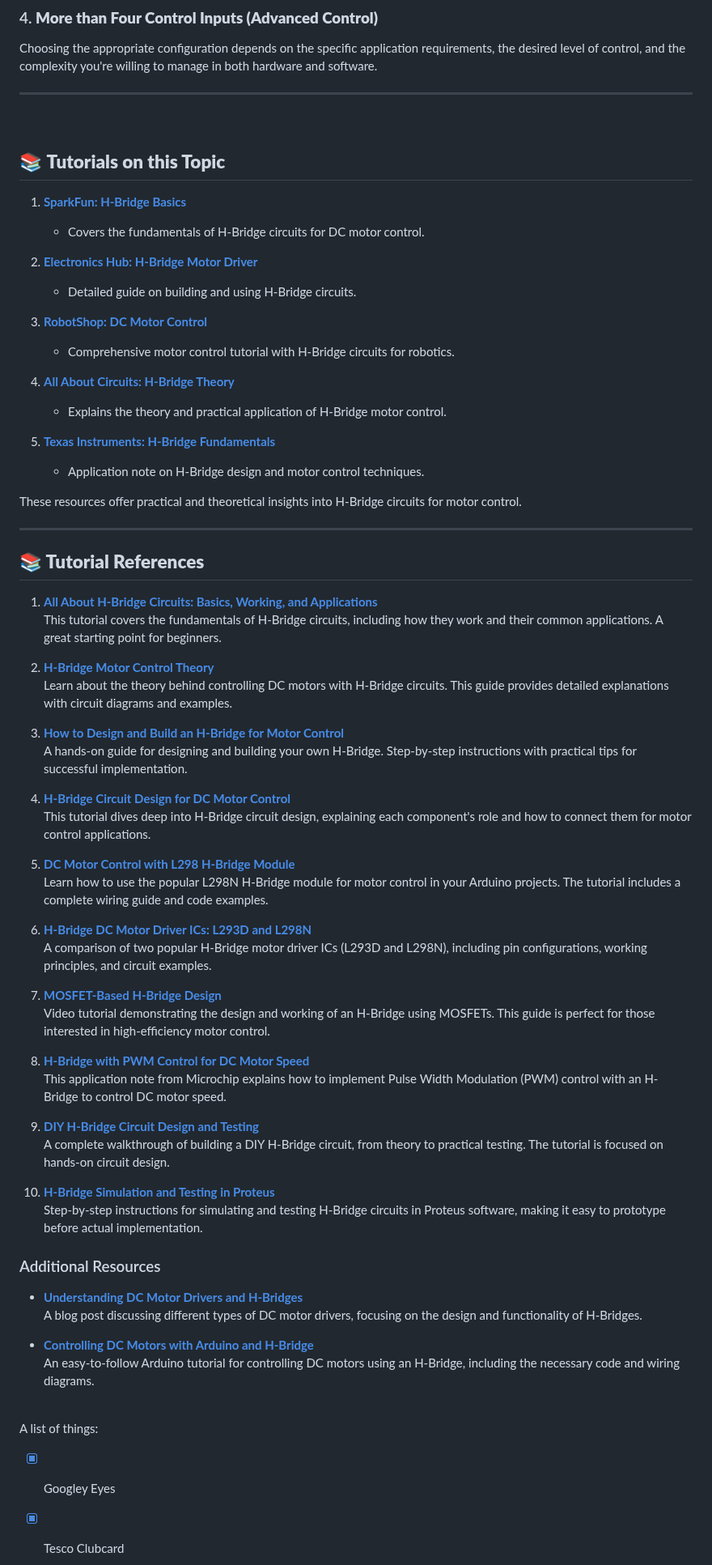
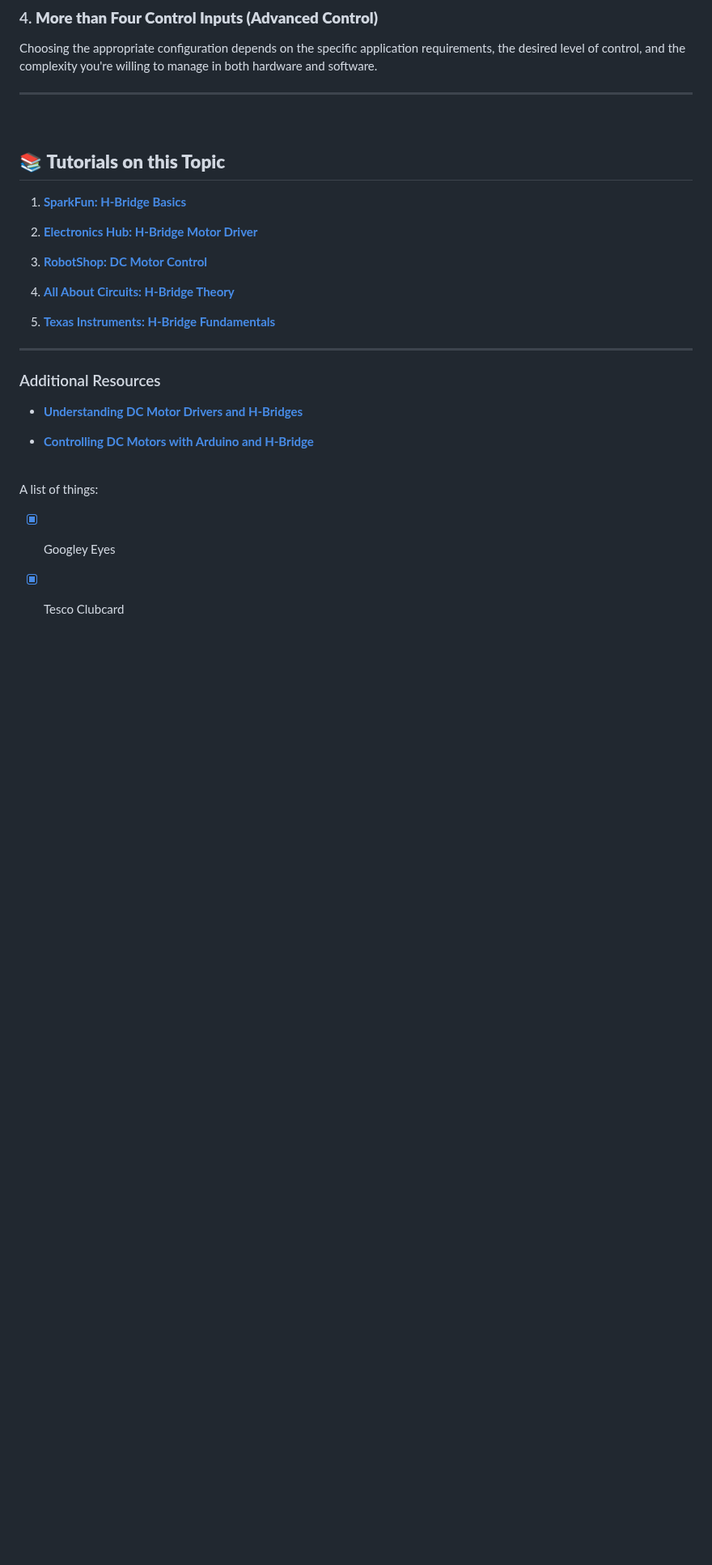
Before and after one commit to gmostofabd/H-Bridge-Circuit-Guide, a Markdown page: README.md, the part around one of its changes. Shown at 81% size. Rendered like a GitHub page; blank space fills up the shorter version.

```diff
--- a/README.md
+++ b/README.md
@@ -196,71 +188,25 @@ Choosing the appropriate configuration depends on the specific application requi
 
 <br>
 
-
-
 ## 📚 **Tutorials on this Topic**
 
-
 1. **[SparkFun: H-Bridge Basics](https://learn.sparkfun.com/tutorials/h-bridge-motor-control)**
-   - Covers the fundamentals of H-Bridge circuits for DC motor control.
 
 2. **[Electronics Hub: H-Bridge Motor Driver](https://www.electronicshub.org/h-bridge-dc-motor-driver-circuit/)**
-   - Detailed guide on building and using H-Bridge circuits.
 
 3. **[RobotShop: DC Motor Control](https://www.robotshop.com/community/tutorials/show/dc-motor-control-using-an-h-bridge)**
-   - Comprehensive motor control tutorial with H-Bridge circuits for robotics.
 
 4. **[All About Circuits: H-Bridge Theory](https://www.allaboutcircuits.com/technical-articles/h-bridge-theory-and-practice/)**
-   - Explains the theory and practical application of H-Bridge motor control.
 
 5. **[Texas Instruments: H-Bridge Fundamentals](https://www.ti.com/lit/an/slva500/slva500.pdf)**
-   - Application note on H-Bridge design and motor control techniques.
-
-These resources offer practical and theoretical insights into H-Bridge circuits for motor control.
-
 
 ---
-
-## **📚 Tutorial References**
-
-1. **[All About H-Bridge Circuits: Basics, Working, and Applications](https://www.electronicshub.org/h-bridge-circuit/)**
-   This tutorial covers the fundamentals of H-Bridge circuits, including how they work and their common applications. A great starting point for beginners.
-
-2. **[H-Bridge Motor Control Theory](https://www.sparkfun.com/tutorials/220)**
-   Learn about the theory behind controlling DC motors with H-Bridge circuits. This guide provides detailed explanations with circuit diagrams and examples.
-
-3. **[How to Design and Build an H-Bridge for Motor Control](https://www.instructables.com/How-to-Design-an-H-Bridge-Circuit/)**
-   A hands-on guide for designing and building your own H-Bridge. Step-by-step instructions with practical tips for successful implementation.
-
-4. **[H-Bridge Circuit Design for DC Motor Control](https://www.circuitdigest.com/tutorial/h-bridge-dc-motor)**
-   This tutorial dives deep into H-Bridge circuit design, explaining each component's role and how to connect them for motor control applications.
-
-5. **[DC Motor Control with L298 H-Bridge Module](https://www.arduino.cc/en/Tutorial/L298N)**
-   Learn how to use the popular L298N H-Bridge module for motor control in your Arduino projects. The tutorial includes a complete wiring guide and code examples.
-
-6. **[H-Bridge DC Motor Driver ICs: L293D and L298N](https://components101.com/h-bridge-motor-driver)**
-   A comparison of two popular H-Bridge motor driver ICs (L293D and L298N), including pin configurations, working principles, and circuit examples.
-
-7. **[MOSFET-Based H-Bridge Design](https://www.youtube.com/watch?v=XHlgNL2GVxk)**
-   Video tutorial demonstrating the design and working of an H-Bridge using MOSFETs. This guide is perfect for those interested in high-efficiency motor control.
-
-8. **[H-Bridge with PWM Control for DC Motor Speed](https://www.microchip.com/wwwappnotes/appnotes.aspx?appnote=en602139)**
-   This application note from Microchip explains how to implement Pulse Width Modulation (PWM) control with an H-Bridge to control DC motor speed.
-
-9. **[DIY H-Bridge Circuit Design and Testing](https://www.electronics-tutorials.ws/blog/h-bridge.html)**
-   A complete walkthrough of building a DIY H-Bridge circuit, from theory to practical testing. The tutorial is focused on hands-on circuit design.
-
-10. **[H-Bridge Simulation and Testing in Proteus](https://www.theengineeringprojects.com/2021/04/h-bridge-dc-motor-proteus.html)**
-    Step-by-step instructions for simulating and testing H-Bridge circuits in Proteus software, making it easy to prototype before actual implementation.
 
 ### Additional Resources
 
 - **[Understanding DC Motor Drivers and H-Bridges](https://www.pololu.com/blog/12/understanding-dc-motor-drivers)**
-  A blog post discussing different types of DC motor drivers, focusing on the design and functionality of H-Bridges.
 
 - **[Controlling DC Motors with Arduino and H-Bridge](https://www.tutorialspoint.com/controlling-dc-motor-using-h-bridge-in-arduino)**
-  An easy-to-follow Arduino tutorial for controlling DC motors using an H-Bridge, including the necessary code and wiring diagrams.
-
 
 <br>
 
```
Also changed, not shown: other parts of README.md (+7 -16 lines).
